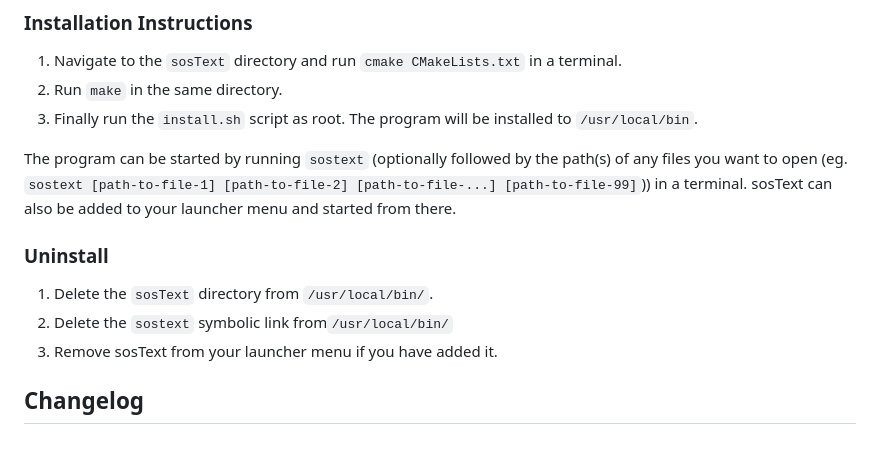
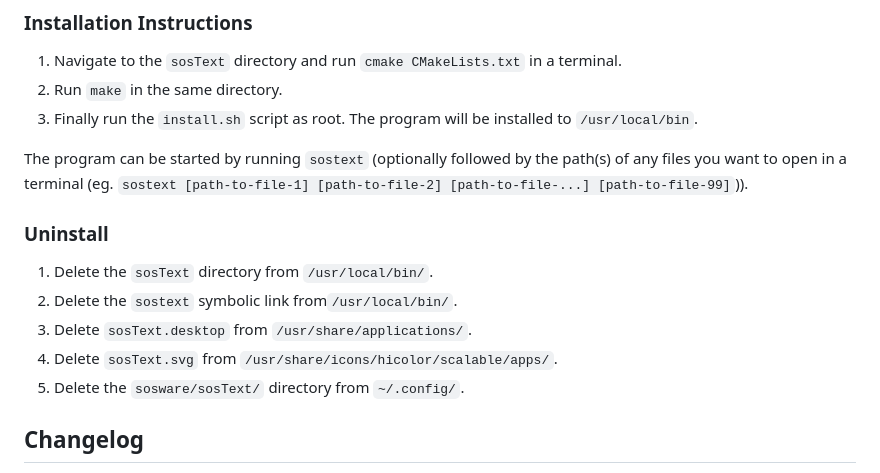
Before and after one commit to sophies92/sosText, a Markdown page: README.md, the part around the change. Drawn GitHub-style; blank space fills up the shorter version.

Commit message:
updated readme: uninstall

```diff
--- a/README.md
+++ b/README.md
@@ -23,12 +23,14 @@ Copyright (C) 2025  Sophie Short / sosware
 2. Run `make` in the same directory.
 3. Finally run the `install.sh` script as root. The program will be installed to `/usr/local/bin`.
 
-The program can be started by running `sostext` (optionally followed by the path(s) of any files you want to open (eg. `sostext [path-to-file-1] [path-to-file-2] [path-to-file-...] [path-to-file-99]`)) in a terminal. sosText can also be added to your launcher menu and started from there.
+The program can be started by running `sostext` (optionally followed by the path(s) of any files you want to open in a terminal (eg. `sostext [path-to-file-1] [path-to-file-2] [path-to-file-...] [path-to-file-99]`)).
 
 ### Uninstall
 1. Delete the `sosText` directory from `/usr/local/bin/`.
-2. Delete the `sostext` symbolic link from`/usr/local/bin/`
-3. Remove sosText from your launcher menu if you have added it.
+2. Delete the `sostext` symbolic link from`/usr/local/bin/`.
+3. Delete `sosText.desktop` from `/usr/share/applications/`.
+4. Delete `sosText.svg` from `/usr/share/icons/hicolor/scalable/apps/`.
+5. Delete the `sosware/sosText/` directory from `~/.config/`.
 
 ## Changelog
 - [1.1] [NEW] Files can be opened from the terminal.
```
